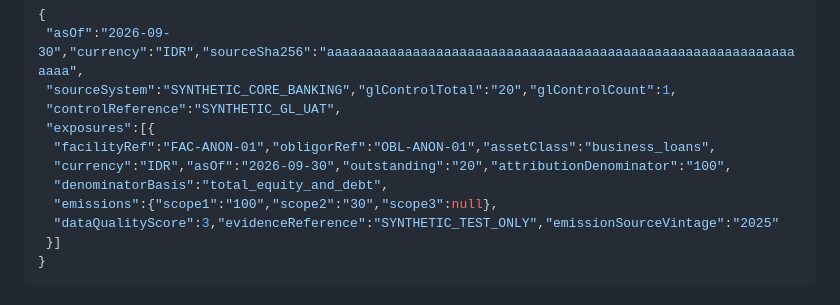
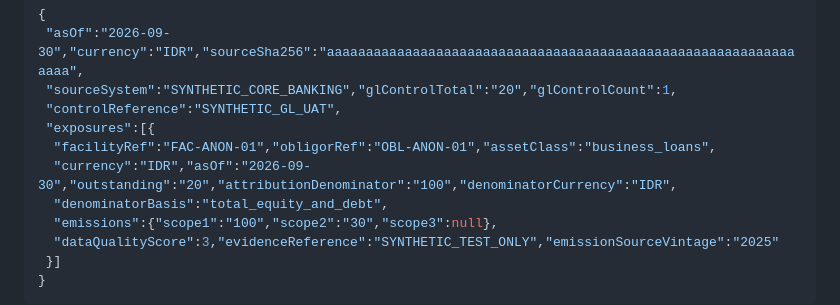
Before and after one commit to elanghaqeem-hash/greencal, a Markdown page: docs/enterprise/quant-engine-v3.md, the part around the change. Drawn GitHub-style.

Commit message:
docs(crms): require explicit denominator currency parity

```diff
--- a/docs/enterprise/quant-engine-v3.md
+++ b/docs/enterprise/quant-engine-v3.md
@@ -46,7 +46,7 @@ Import example (all **synthetic test values**, not recommended financial or emis
  "controlReference":"SYNTHETIC_GL_UAT",
  "exposures":[{
   "facilityRef":"FAC-ANON-01","obligorRef":"OBL-ANON-01","assetClass":"business_loans",
-  "currency":"IDR","asOf":"2026-09-30","outstanding":"20","attributionDenominator":"100",
+  "currency":"IDR","asOf":"2026-09-30","outstanding":"20","attributionDenominator":"100","denominatorCurrency":"IDR",
   "denominatorBasis":"total_equity_and_debt",
   "emissions":{"scope1":"100","scope2":"30","scope3":null},
   "dataQualityScore":3,"evidenceReference":"SYNTHETIC_TEST_ONLY","emissionSourceVintage":"2025"
```
